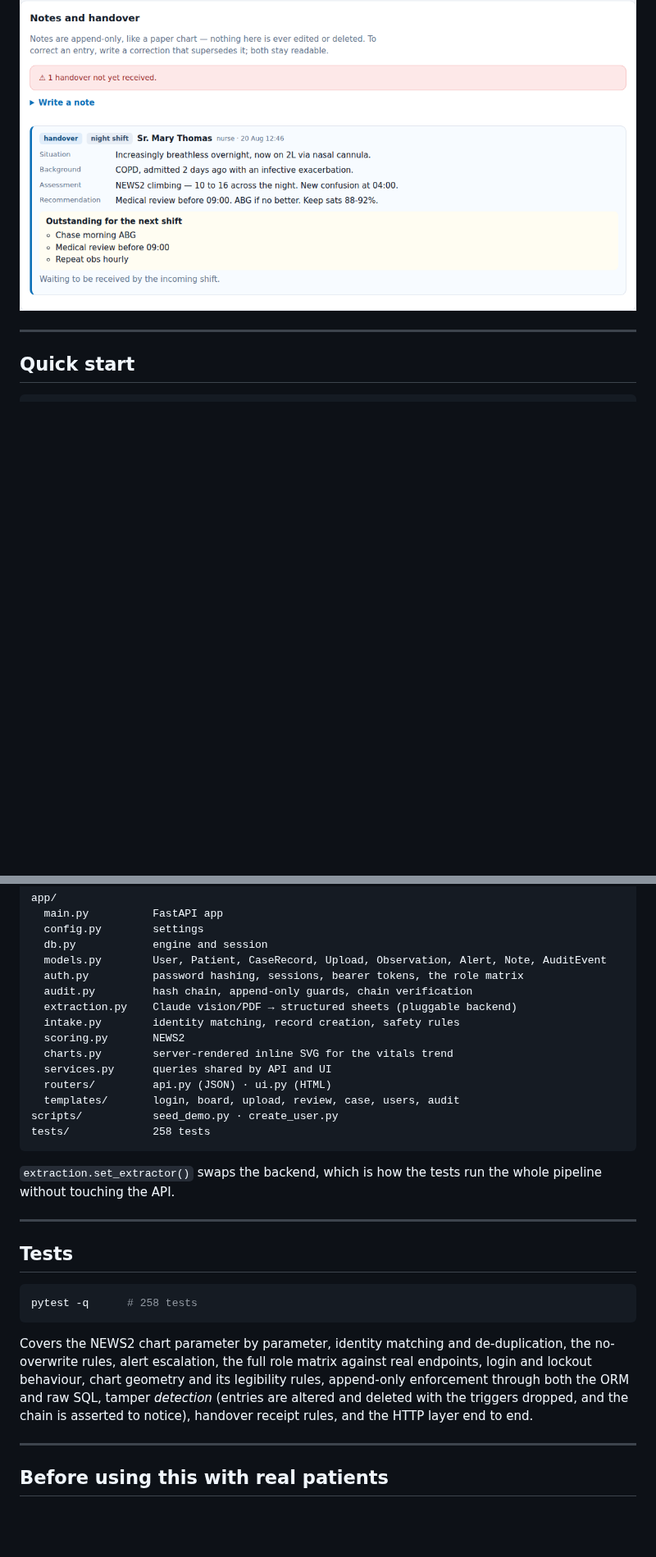
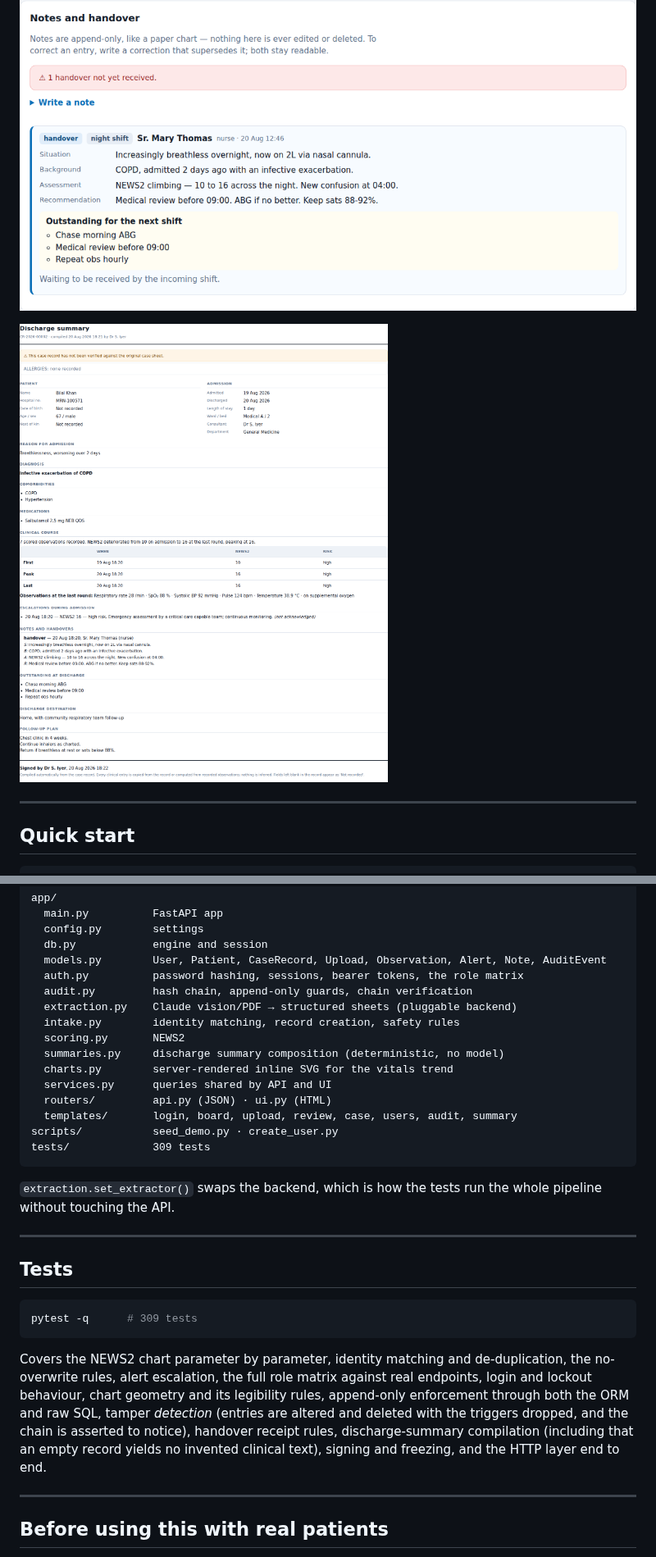
Before and after one commit to saikrishnaneeli123-source/patient-ward-monitor, a Markdown page: README.md, 2 parts joined by grey strips. Shown at 82% size. GitHub-like rendering; pictures changed too: docs/discharge-summary.png (added); blank space fills up the shorter version.

````diff
--- a/README.md
+++ b/README.md
@@ -13,6 +13,8 @@ updates their record instead of duplicating them.
 ![Vitals trend](docs/trend.png)
 
 ![Shift handover](docs/handover.png)
+
+![Discharge summary](docs/discharge-summary.png)
 
 ---
 
@@ -308,12 +352,13 @@ app/
   extraction.py    Claude vision/PDF → structured sheets (pluggable backend)
   intake.py        identity matching, record creation, safety rules
   scoring.py       NEWS2
+  summaries.py     discharge summary composition (deterministic, no model)
   charts.py        server-rendered inline SVG for the vitals trend
   services.py      queries shared by API and UI
   routers/         api.py (JSON) · ui.py (HTML)
-  templates/       login, board, upload, review, case, users, audit
+  templates/       login, board, upload, review, case, users, audit, summary
 scripts/           seed_demo.py · create_user.py
-tests/             258 tests
+tests/             309 tests
 ```
 
 `extraction.set_extractor()` swaps the backend, which is how the tests run the
@@ -324,7 +369,7 @@ whole pipeline without touching the API.
 ## Tests
 
 ```bash
-pytest -q      # 258 tests
+pytest -q      # 309 tests
 ```
 
 Covers the NEWS2 chart parameter by parameter, identity matching and
@@ -332,8 +377,9 @@ de-duplication, the no-overwrite rules, alert escalation, the full role matrix
 against real endpoints, login and lockout behaviour, chart geometry and its
 legibility rules, append-only enforcement through both the ORM and raw SQL,
 tamper *detection* (entries are altered and deleted with the triggers dropped,
-and the chain is asserted to notice), handover receipt rules, and the HTTP layer
-end to end.
+and the chain is asserted to notice), handover receipt rules, discharge-summary compilation (including that an empty
+record yields no invented clinical text), signing and freezing, and the HTTP
+layer end to end.
 
 ---
 
````
Also changed, not shown: other parts of README.md (+46 -4 lines), 12 other files.
